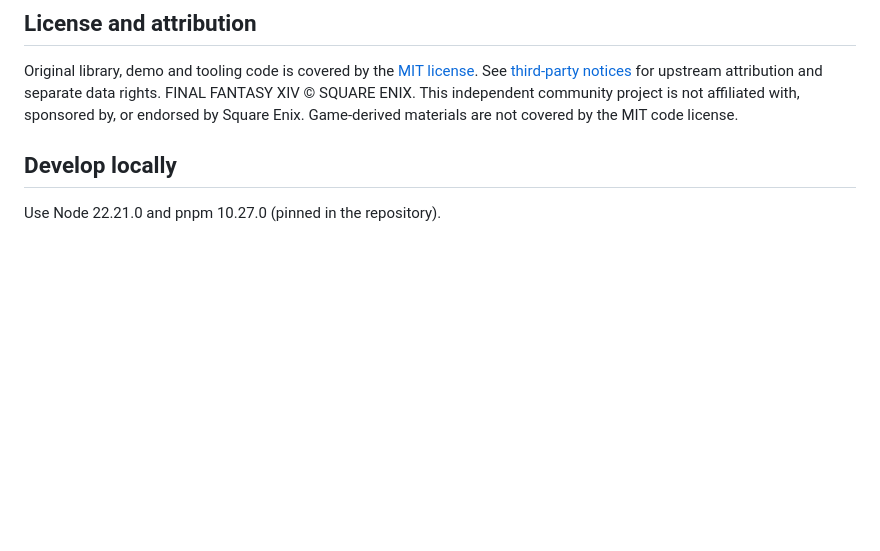
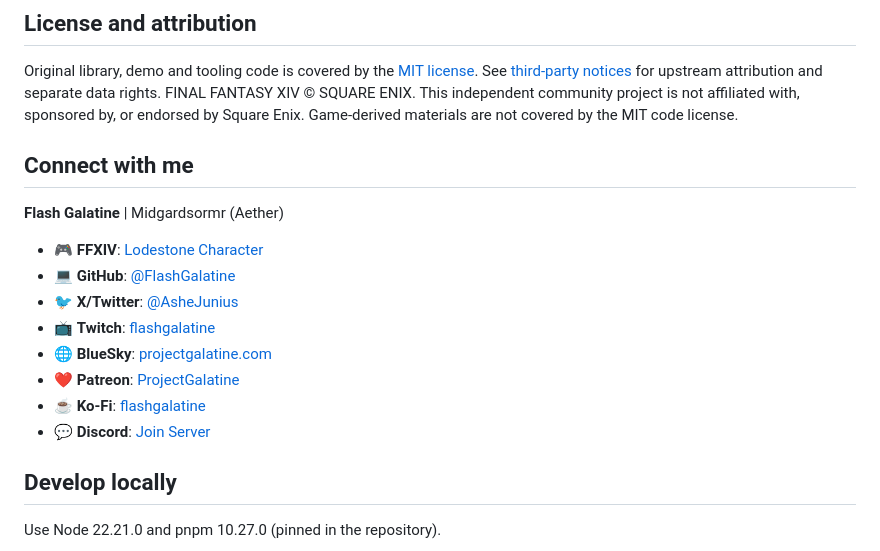
Before and after one commit to FlashGalatine/XIVCharaKit, a Markdown page: README.md, the part around the change. GitHub-like rendering; blank space fills up the shorter version.

Commit message:
docs: add the maintainer's contact and social links to the README
A "Connect with me" section after "License and attribution", with the character, GitHub, X,
Twitch, Bluesky, Patreon, Ko-fi and Discord links. They are copied unchanged from the same
section of the XIV Dye Tools README (https://github.com/FlashGalatine/xivdyetools), written as a
list so that GitHub renders one entry per line. No e-mail address is added. Only the root README
changes; the package README that ships to npm does not.

Co-Authored-By: Claude Sonnet 5.5 <noreply@anthropic.com>

```diff
--- a/README.md
+++ b/README.md
@@ -17,6 +17,19 @@ The demo is verified in Chromium with a module Web Worker. Installed-tarball che
 ## License and attribution
 
 Original library, demo and tooling code is covered by the [MIT license](LICENSE). See [third-party notices](THIRD_PARTY_NOTICES.md) for upstream attribution and separate data rights. FINAL FANTASY XIV © SQUARE ENIX. This independent community project is not affiliated with, sponsored by, or endorsed by Square Enix. Game-derived materials are not covered by the MIT code license.
+
+## Connect with me
+
+**Flash Galatine** | Midgardsormr (Aether)
+
+- 🎮 **FFXIV**: [Lodestone Character](https://na.finalfantasyxiv.com/lodestone/character/7677106/)
+- 💻 **GitHub**: [@FlashGalatine](https://github.com/FlashGalatine)
+- 🐦 **X/Twitter**: [@AsheJunius](https://x.com/AsheJunius)
+- 📺 **Twitch**: [flashgalatine](https://www.twitch.tv/flashgalatine)
+- 🌐 **BlueSky**: [projectgalatine.com](https://bsky.app/profile/projectgalatine.com)
+- ❤️ **Patreon**: [ProjectGalatine](https://patreon.com/ProjectGalatine)
+- ☕ **Ko-Fi**: [flashgalatine](https://ko-fi.com/flashgalatine)
+- 💬 **Discord**: [Join Server](https://discord.gg/5VUSKTZCe5)
 
 ## Develop locally
 
```
